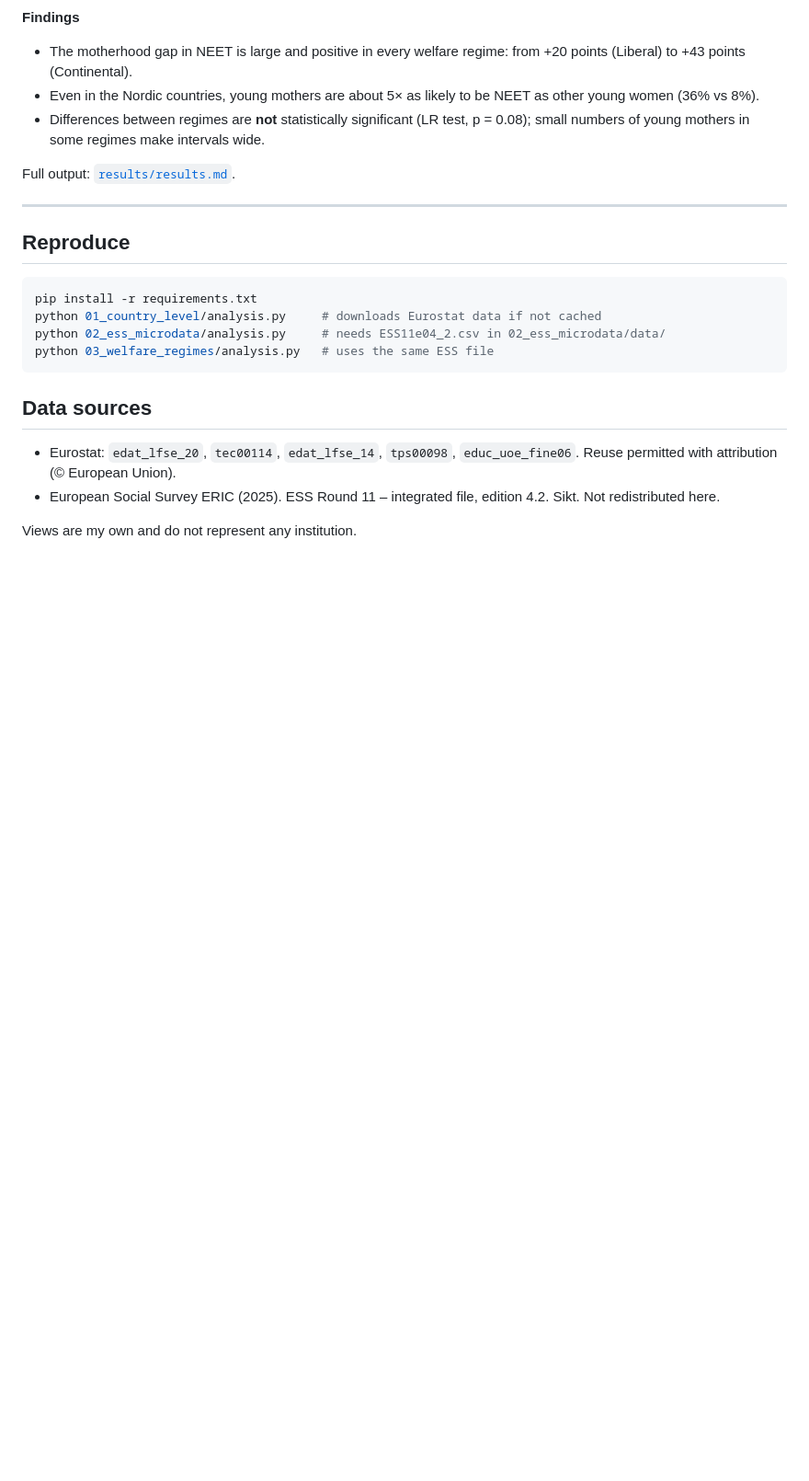
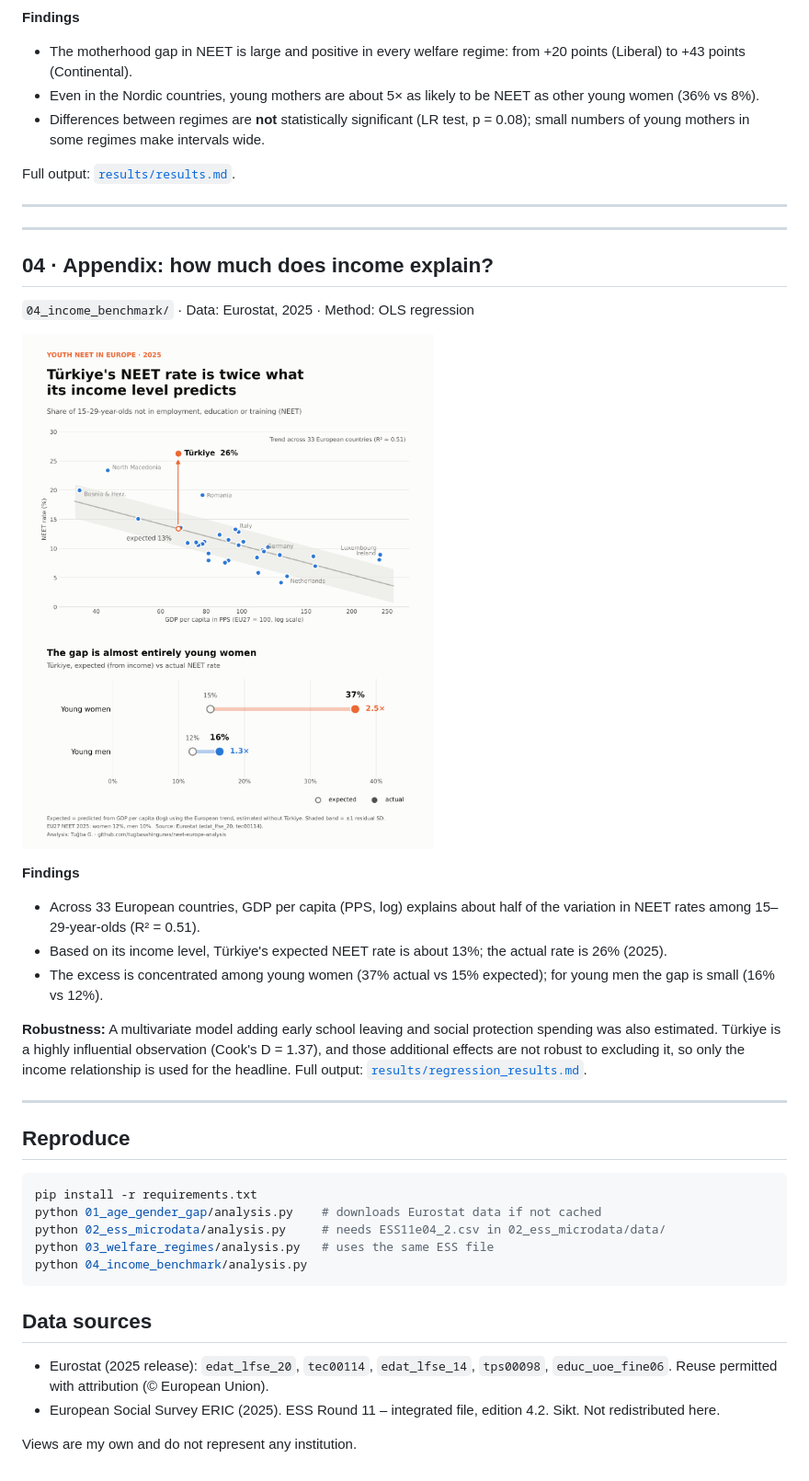
Before and after one commit to tugbasahingunes/neet-europe-analysis, a Markdown page: README.md, the part around one of its changes. Shown at 92% size. GitHub-like rendering; blank space fills up the shorter version.

````diff
--- a/README.md
+++ b/README.md
@@ -54,17 +53,36 @@ Full output: [`results/results.md`](03_welfare_regimes/results/results.md).
 
 ---
 
+---
+
+## 04 · Appendix: how much does income explain?
+`04_income_benchmark/` · Data: Eurostat, 2025 · Method: OLS regression
+
+![NEET and income](04_income_benchmark/figures/neet_income_turkiye.png)
+
+**Findings**
+- Across 33 European countries, GDP per capita (PPS, log) explains about half of the variation in NEET rates among 15–29-year-olds (R² = 0.51).
+- Based on its income level, Türkiye's expected NEET rate is about 13%; the actual rate is 26% (2025).
+- The excess is concentrated among young women (37% actual vs 15% expected); for young men the gap is small (16% vs 12%).
+
+**Robustness:** A multivariate model adding early school leaving and social protection spending was also estimated.
+Türkiye is a highly influential observation (Cook's D = 1.37), and those additional effects are not robust to excluding it,
+so only the income relationship is used for the headline. Full output: [`results/regression_results.md`](04_income_benchmark/results/regression_results.md).
+
+---
+
 ## Reproduce
 
 ```bash
 pip install -r requirements.txt
-python 01_country_level/analysis.py     # downloads Eurostat data if not cached
+python 01_age_gender_gap/analysis.py    # downloads Eurostat data if not cached
 python 02_ess_microdata/analysis.py     # needs ESS11e04_2.csv in 02_ess_microdata/data/
 python 03_welfare_regimes/analysis.py   # uses the same ESS file
+python 04_income_benchmark/analysis.py
 ```
 
 ## Data sources
-- Eurostat: `edat_lfse_20`, `tec00114`, `edat_lfse_14`, `tps00098`, `educ_uoe_fine06`. Reuse permitted with attribution (© European Union).
+- Eurostat (2025 release): `edat_lfse_20`, `tec00114`, `edat_lfse_14`, `tps00098`, `educ_uoe_fine06`. Reuse permitted with attribution (© European Union).
 - European Social Survey ERIC (2025). ESS Round 11 – integrated file, edition 4.2. Sikt. Not redistributed here.
 
 Views are my own and do not represent any institution.
````
Also changed, not shown: other parts of README.md (+8 -9 lines), 01_age_gender_gap/results/summary.md (added, +46 -0 lines), 01_age_gender_gap/figures/neet_gender_gap_by_age.png (added), 04_income_benchmark/figures/neet_income_turkiye.png (renamed from 01_country_level/figures/neet_income_turkiye.png), 04_income_benchmark/results/regression_results.md (renamed from 01_country_level/results/regression_results.md), 17 other files.
